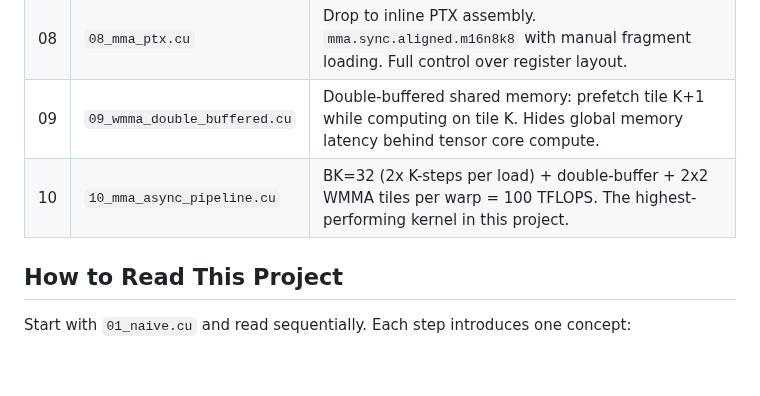
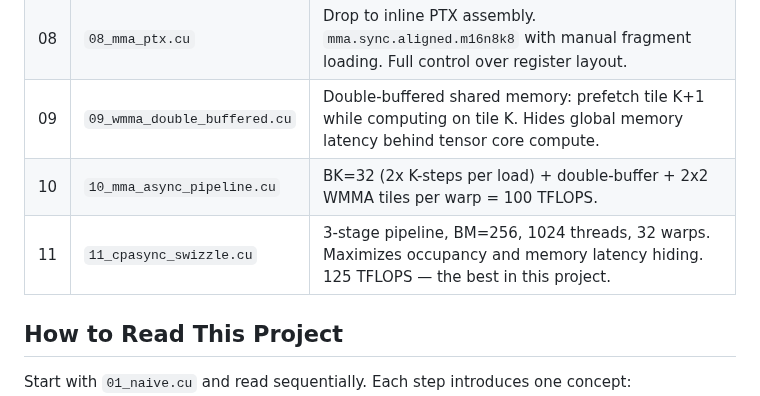
Before and after one commit to waynehacking8/tensor-core-from-scratch, a Markdown page: README.md, the part around one of its changes. Drawn GitHub-style; blank space fills up the shorter version.

```diff
--- a/README.md
+++ b/README.md
@@ -88,7 +89,8 @@ Requirements: CUDA Toolkit 12.8+ and an NVIDIA GPU with compute capability 7.0+
 | 07 | `07_wmma_tensor_cores.cu` | Your first tensor core kernel. WMMA C++ API, 16x16x16 fragments, FP16 compute with FP32 accumulation. One warp instruction = 8192 FLOPs. |
 | 08 | `08_mma_ptx.cu` | Drop to inline PTX assembly. `mma.sync.aligned.m16n8k8` with manual fragment loading. Full control over register layout. |
 | 09 | `09_wmma_double_buffered.cu` | Double-buffered shared memory: prefetch tile K+1 while computing on tile K. Hides global memory latency behind tensor core compute. |
-| 10 | `10_mma_async_pipeline.cu` | BK=32 (2x K-steps per load) + double-buffer + 2x2 WMMA tiles per warp = 100 TFLOPS. The highest-performing kernel in this project. |
+| 10 | `10_mma_async_pipeline.cu` | BK=32 (2x K-steps per load) + double-buffer + 2x2 WMMA tiles per warp = 100 TFLOPS. |
+| 11 | `11_cpasync_swizzle.cu` | 3-stage pipeline, BM=256, 1024 threads, 32 warps. Maximizes occupancy and memory latency hiding. 125 TFLOPS — the best in this project. |
 
 ## How to Read This Project
 
```
Also changed, not shown: other parts of README.md (+7 -5 lines), assets/performance.png, 1 other file.
